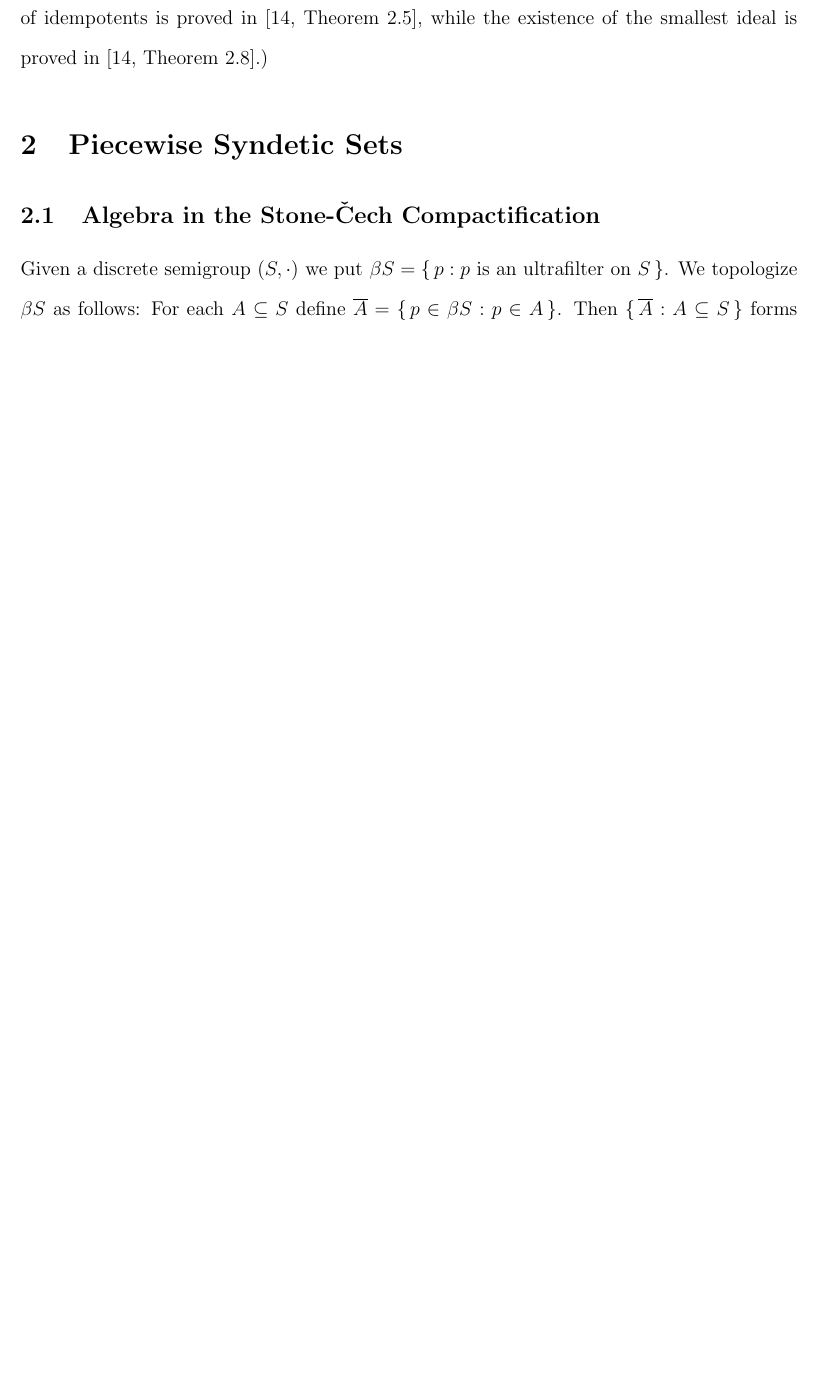
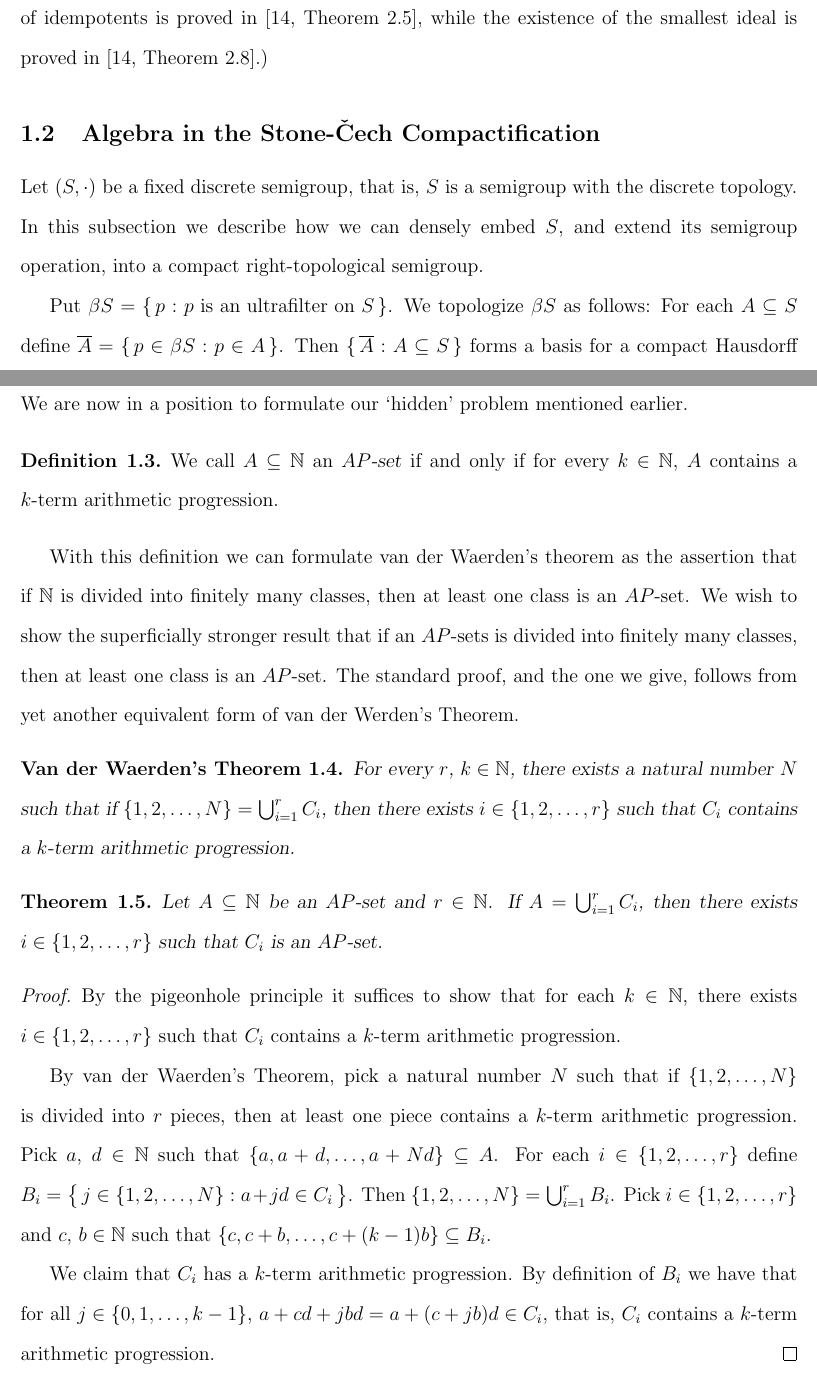
Before and after one commit to johnsojh/dissertation, a LaTeX document (prelim/prelims.tex): part of page 3 of 35 before the commit and two parts of pages 3 and 4 of 36 after it, the two joined at a grey line, cut so that both start at the same text, the shorter picture padded with empty space. Compiled offline with pdfLaTeX.

```diff
--- a/prelim/prelims.tex
+++ b/prelim/prelims.tex
@@ -178,12 +178,11 @@
 Every compact right-topological semigroup contains an idempotent and the smallest ideal.
 (The existence of idempotents is proved in \cite[Theorem 2.5]{Hindman:1998fk}, while the existence of the smallest ideal is proved in \cite[Theorem 2.8]{Hindman:1998fk}.)
 
+\subsection{Algebra in the Stone-\v{C}ech Compactification}
+Let $(S, \cdot)$ be a fixed discrete semigroup, that is, $S$ is a semigroup with the discrete topology.
+In this subsection we describe how we can densely embed $S$, and extend its semigroup operation, into a compact right-topological semigroup.
 
-
-\section{Piecewise Syndetic Sets}
-
-\subsection{Algebra in the Stone-\v{C}ech Compactification}
-Given a discrete semigroup $(S, \cdot)$ we put $\beta S = \{\, p : \mbox{$p$ is an ultrafilter on $S$} \,\}$.
+Put $\beta S = \{\, p : \mbox{$p$ is an ultrafilter on $S$} \,\}$.
 We topologize $\beta S$ as follows: For each $A \subseteq S$ define $\overline{A} = \{\, p \in \beta S : p \in A \,\}$.
 Then $\{\, \overline{A} : A \subseteq S \,\}$ forms a basis for a compact Hausdorff topology on $\beta S$ which is the Stone-\v{C}ech Compactification \cite[Theorem 3.27]{Hindman:1998fk} of the discrete space $S$.
 
@@ -191,7 +190,39 @@
 Moreover, this extension turns $\beta S$ into a compact right-topological semigroup with the property that for all $s \in S$, $\lambda_s$ is continuous.
 Therefore $\beta S$ has at least one idempotent (it typically has many more) and the smallest ideal $K(\beta S)$ exists.
 
-\subsection{Arithmetic Progressions and Algebraic Lines}
+\subsection{Arithmetic Progression and Algebraic Lines}
+We are now in a position to formulate our `hidden' problem mentioned earlier.
+
+\begin{defn}
+  We call $A \subseteq \bbN$ an \textsl{$AP$-set} if and only if for every $k \in \bbN$, $A$ contains a $k$-term arithmetic progression.
+\end{defn}
+
+With this definition we can formulate van der Waerden's theorem as the assertion that if $\bbN$ is divided into finitely many classes, then at least one class is an $AP$-set.
+We wish to show the superficially stronger result that if an $AP$-sets is divided into finitely many classes, then at least one class is an $AP$-set.
+The standard proof, and the one we give, follows from yet another equivalent form of van der Werden's Theorem.
+
+\begin{vdw}
+  For every $r$, $k \in \bbN$, there exists a natural number $N$ such that if $\{1, 2, \ldots, N\} = \bigcup_{i=1}^r C_i$, then there exists $i \in \{1, 2, \ldots, r\}$ such that $C_i$ contains a $k$-term arithmetic progression.
+\end{vdw}
+
+\begin{thm}
+  Let $A \subseteq \bbN$ be an $AP$-set and $r \in \bbN$.
+  If $A = \bigcup_{i=1}^r C_i$, then there exists $i \in \{1, 2, \ldots, r\}$ such that $C_i$ is an $AP$-set.
+\end{thm}
+\begin{proof}
+  By the pigeonhole principle it suffices to show that for each $k \in \bbN$, there exists $i \in \{1, 2, \ldots, r\}$ such that $C_i$ contains a $k$-term arithmetic progression.
+
+  By van der Waerden's Theorem, pick a natural number $N$ such that if $\{1, 2, \ldots, N\}$ is divided into $r$ pieces, then at least one piece contains a $k$-term arithmetic progression.
+  Pick $a$, $d \in \bbN$ such that $\{a, a+d, \ldots, a+Nd\} \subseteq A$.
+  For each $i \in \{1, 2, \ldots, r\}$ define $B_i = \bigl\{\, j \in \{1, 2, \ldots, N\} : a+jd \in C_i  \,\bigr\}$.
+  Then $\{1, 2, \ldots, N\} = \bigcup_{i=1}^r B_i$.
+  Pick $i \in \{1, 2, \ldots, r\}$ and $c$, $b \in \bbN$ such that $\{c, c+b, \ldots, c+(k-1)b\} \subseteq B_i$.
+
+  We claim that $C_i$ has a $k$-term arithmetic progression.
+  By definition of $B_i$ we have that for all $j \in \{0, 1, \ldots, k-1\}$, $a + cd + jbd = a + (c + jb)d \in C_i$, that is, $C_i$ contains a $k$-term arithmetic progression.
+\end{proof}
+
+\section{Piecewise Syndetic Sets}
 
 \begin{defn}
   \begin{itemize}
```
Also changed, not shown: prelim/prelims.tex (20 more changed lines).
